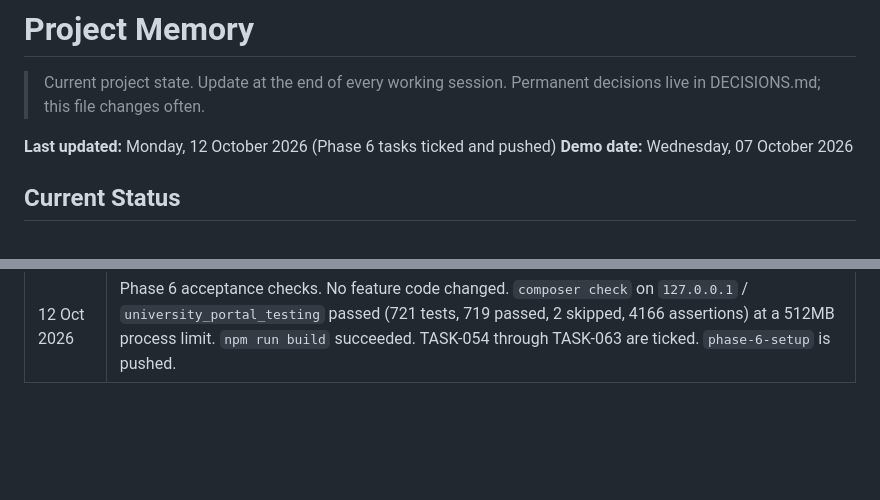
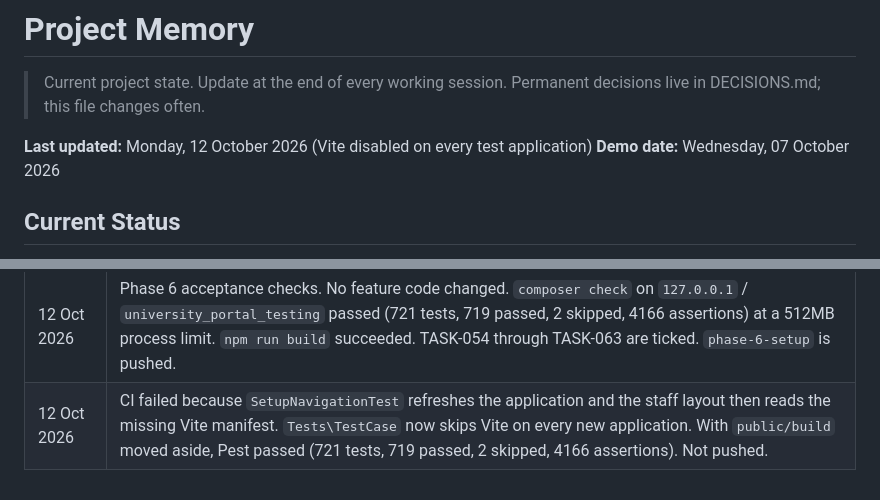
Before and after one commit to plexxypc/universityportalprototype, a Markdown page: MEMORY.md, 2 parts joined by grey strips. Rendered like a GitHub page; blank space fills up the shorter version.

Commit message:
docs: run pest without a build before reporting
Co-authored-by: Cursor <cursoragent@cursor.com>

```diff
--- a/MEMORY.md
+++ b/MEMORY.md
@@ -3,7 +3,7 @@
 > Current project state. Update at the end of every working session.
 > Permanent decisions live in DECISIONS.md; this file changes often.
 
-**Last updated:** Monday, 12 October 2026 (Phase 6 tasks ticked and pushed)
+**Last updated:** Monday, 12 October 2026 (Vite disabled on every test application)
 **Demo date:** Wednesday, 07 October 2026
 
 ## Current Status
@@ -335,3 +335,4 @@ Phase 6 setup tasks TASK-054 through TASK-063 are committed on `phase-6-setup` a
 | 12 Oct 2026 | Phase 6 Stop 1. Sessions, semesters, faculties, departments, programmes, and courses are committed on `phase-6-setup` and not pushed. TASKS.md is not ticked. `composer check` on `127.0.0.1` / `university_portal_testing` passed (679 tests, 677 passed, 2 skipped, 3868 assertions). The live site was not clicked. Next task is TASK-059. |
 | 12 Oct 2026 | Phase 6 Part B. Prerequisite cycles are refused. Grading, the standing-threshold table, the preview, and fee categories and prices are committed. The standing migration ran on local `university_portal` at `127.0.0.1`. TASKS.md is not ticked. Not pushed. |
 | 12 Oct 2026 | Phase 6 acceptance checks. No feature code changed. `composer check` on `127.0.0.1` / `university_portal_testing` passed (721 tests, 719 passed, 2 skipped, 4166 assertions) at a 512MB process limit. `npm run build` succeeded. TASK-054 through TASK-063 are ticked. `phase-6-setup` is pushed. |
+| 12 Oct 2026 | CI failed because `SetupNavigationTest` refreshes the application and the staff layout then reads the missing Vite manifest. `Tests\TestCase` now skips Vite on every new application. With `public/build` moved aside, Pest passed (721 tests, 719 passed, 2 skipped, 4166 assertions). Not pushed. |
```
Also changed, not shown: docs/PHASE_RULES.md (+1 -0 lines).
